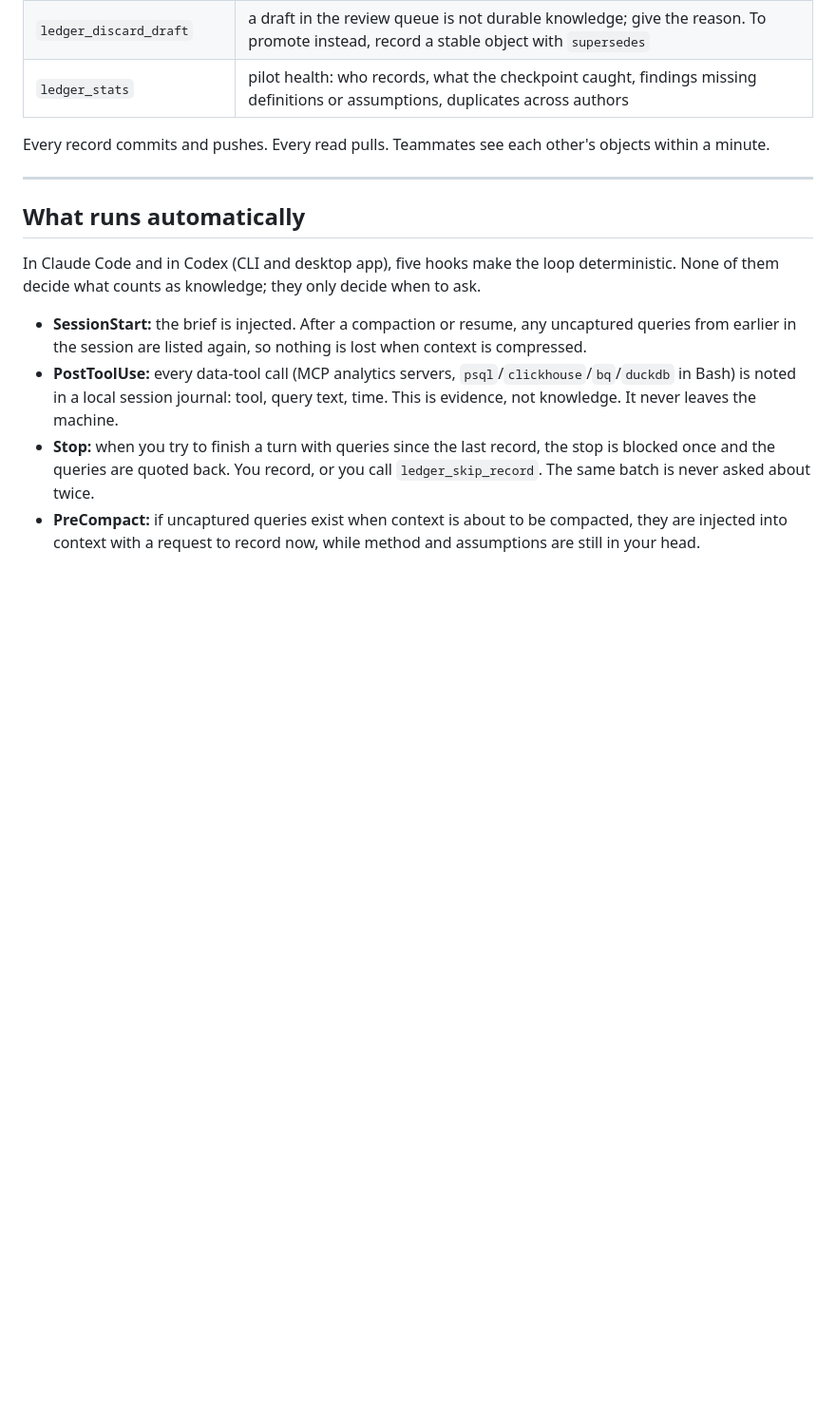
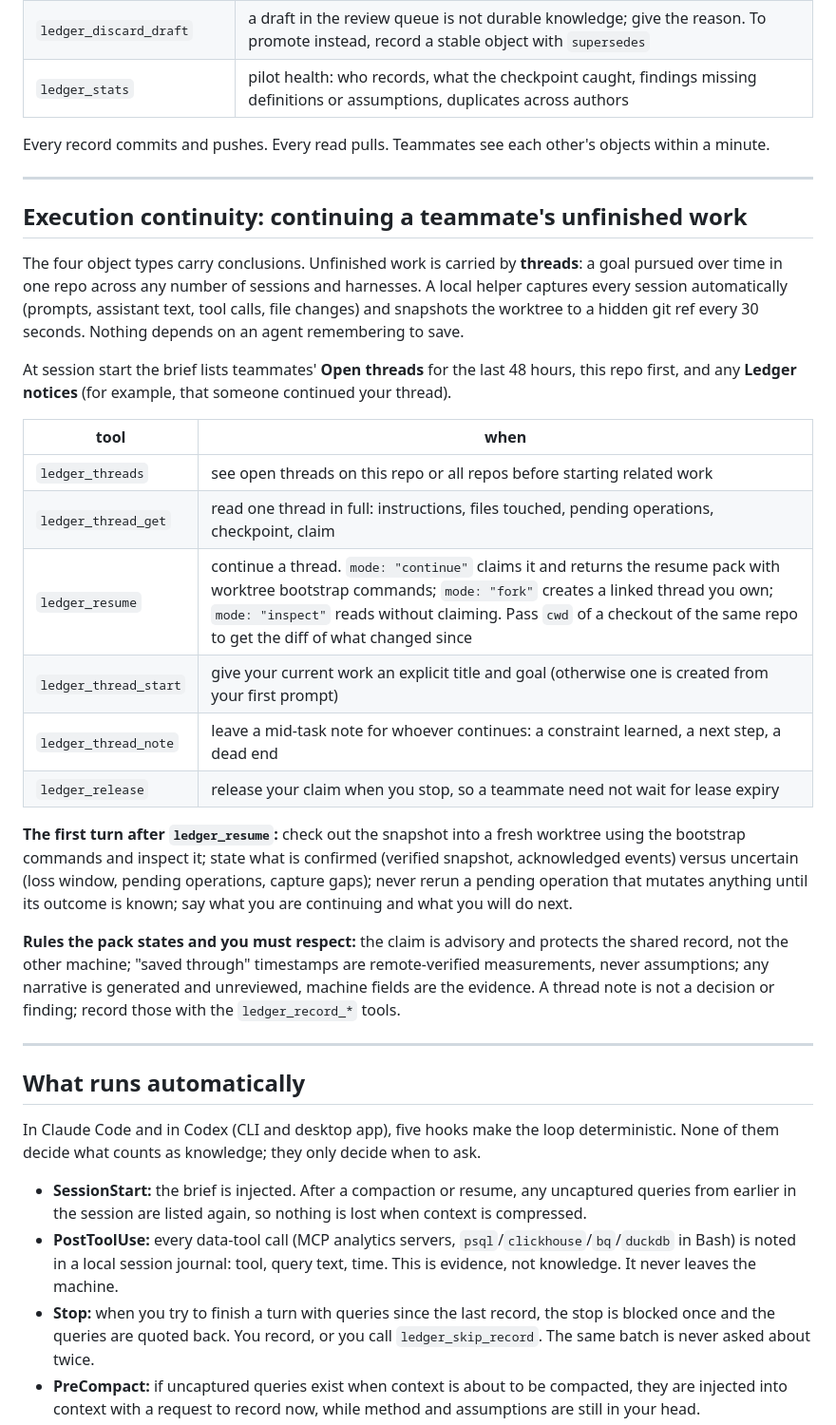
Before and after one commit to agaaz007/multiplayer-ai, a Markdown page: guides/ledger.md, the part around the change. Shown at 95% size. GitHub-like rendering; blank space fills up the shorter version.

Commit message:
wip af5c7ad0 2026-09-07T21:56:34.298Z

```diff
--- a/guides/ledger.md
+++ b/guides/ledger.md
@@ -175,6 +175,27 @@ Every record commits and pushes. Every read pulls. Teammates see each other's ob
 
 ---
 
+## Execution continuity: continuing a teammate's unfinished work
+
+The four object types carry conclusions. Unfinished work is carried by **threads**: a goal pursued over time in one repo across any number of sessions and harnesses. A local helper captures every session automatically (prompts, assistant text, tool calls, file changes) and snapshots the worktree to a hidden git ref every 30 seconds. Nothing depends on an agent remembering to save.
+
+At session start the brief lists teammates' **Open threads** for the last 48 hours, this repo first, and any **Ledger notices** (for example, that someone continued your thread).
+
+| tool | when |
+|---|---|
+| `ledger_threads` | see open threads on this repo or all repos before starting related work |
+| `ledger_thread_get` | read one thread in full: instructions, files touched, pending operations, checkpoint, claim |
+| `ledger_resume` | continue a thread. `mode: "continue"` claims it and returns the resume pack with worktree bootstrap commands; `mode: "fork"` creates a linked thread you own; `mode: "inspect"` reads without claiming. Pass `cwd` of a checkout of the same repo to get the diff of what changed since |
+| `ledger_thread_start` | give your current work an explicit title and goal (otherwise one is created from your first prompt) |
+| `ledger_thread_note` | leave a mid-task note for whoever continues: a constraint learned, a next step, a dead end |
+| `ledger_release` | release your claim when you stop, so a teammate need not wait for lease expiry |
+
+**The first turn after `ledger_resume`:** check out the snapshot into a fresh worktree using the bootstrap commands and inspect it; state what is confirmed (verified snapshot, acknowledged events) versus uncertain (loss window, pending operations, capture gaps); never rerun a pending operation that mutates anything until its outcome is known; say what you are continuing and what you will do next.
+
+**Rules the pack states and you must respect:** the claim is advisory and protects the shared record, not the other machine; "saved through" timestamps are remote-verified measurements, never assumptions; any narrative is generated and unreviewed, machine fields are the evidence. A thread note is not a decision or finding; record those with the `ledger_record_*` tools.
+
+---
+
 ## What runs automatically
 
 In Claude Code and in Codex (CLI and desktop app), five hooks make the loop deterministic. None of them decide what counts as knowledge; they only decide when to ask.
```
